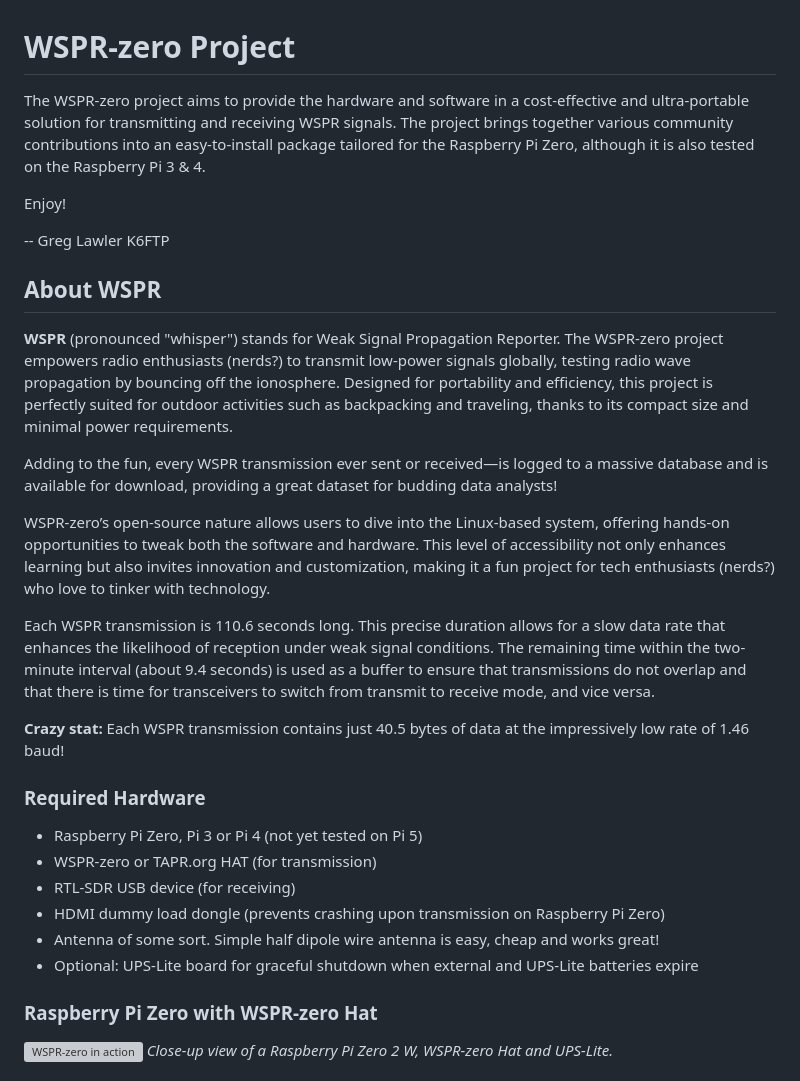
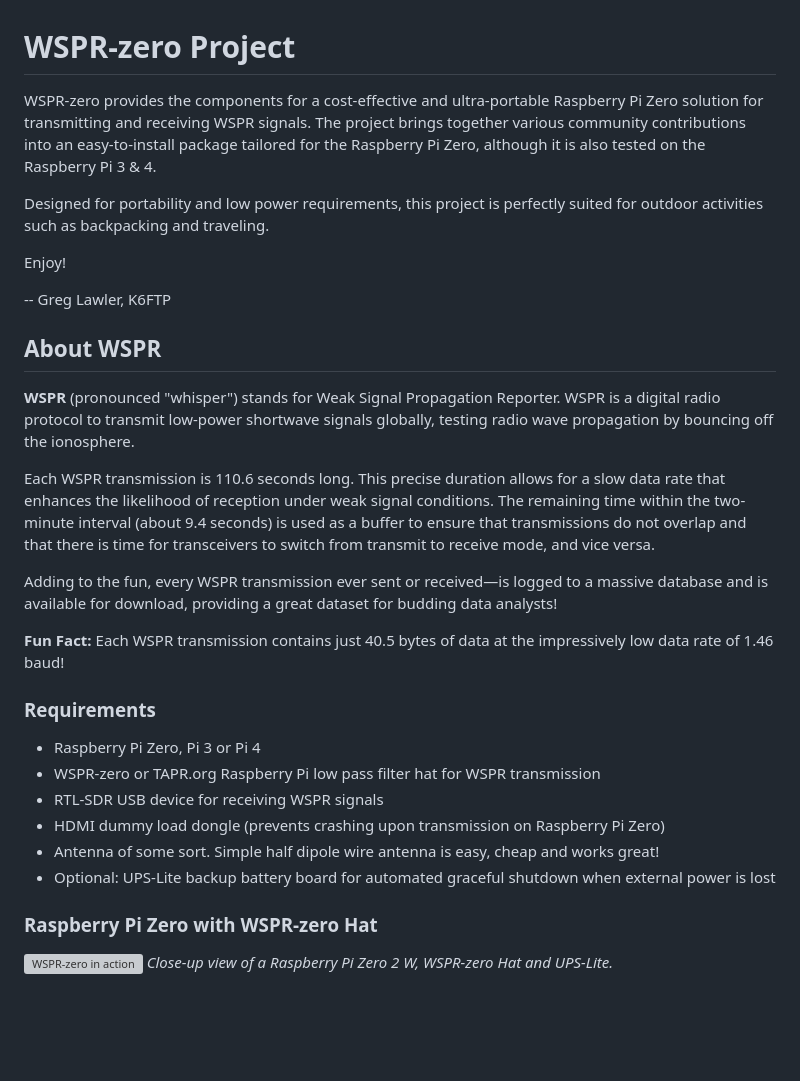
Before and after one commit to zinkwazi/wspr-zero, a Markdown page: README.md, the part around the change. GitHub-like rendering; blank space fills up the shorter version; grey boxes are pictures that could not be loaded.

```diff
--- a/README.md
+++ b/README.md
@@ -1,33 +1,33 @@
 # WSPR-zero Project
 
-The WSPR-zero project aims to provide the hardware and software in a cost-effective and ultra-portable solution for transmitting and receiving WSPR signals.
+WSPR-zero provides the components for a cost-effective and ultra-portable Raspberry Pi Zero solution for transmitting and receiving WSPR signals.
 The project brings together various community contributions into an easy-to-install package tailored for the Raspberry Pi Zero, although it is also tested on the Raspberry Pi 3 & 4.
+
+Designed for portability and low power requirements, this project is perfectly suited for outdoor activities such as backpacking and traveling.
 
 Enjoy!
 
--- Greg Lawler K6FTP
+-- Greg Lawler, K6FTP
 
 ## About WSPR
 
 **WSPR** (pronounced "whisper") stands for Weak Signal Propagation Reporter.
-The WSPR-zero project empowers radio enthusiasts (nerds?) to transmit low-power signals globally, testing radio wave propagation by bouncing off the ionosphere. Designed for portability and efficiency, this project is perfectly suited for outdoor activities such as backpacking and traveling, thanks to its compact size and minimal power requirements.
+WSPR is a digital radio protocol to transmit low-power shortwave signals globally, testing radio wave propagation by bouncing off the ionosphere.
+
+Each WSPR transmission is 110.6 seconds long. This precise duration allows for a slow data rate that enhances the likelihood of reception under weak signal conditions. The remaining time within the two-minute interval (about 9.4 seconds) is used as a buffer to ensure that transmissions do not overlap and that there is time for transceivers to switch from transmit to receive mode, and vice versa.
 
 Adding to the fun, every WSPR transmission ever sent or received—is logged to a massive database and is available for download, providing a great dataset for budding data analysts!
 
-WSPR-zero’s open-source nature allows users to dive into the Linux-based system, offering hands-on opportunities to tweak both the software and hardware. This level of accessibility not only enhances learning but also invites innovation and customization, making it a fun project for tech enthusiasts (nerds?) who love to tinker with technology.
+**Fun Fact:** Each WSPR transmission contains just 40.5 bytes of data at the impressively low data rate of 1.46 baud!
 
-Each WSPR transmission is 110.6 seconds long. This precise duration allows for a slow data rate that enhances the likelihood of reception under weak signal conditions. The remaining time within the two-minute interval (about 9.4 seconds) is used as a buffer to ensure that transmissions do not overlap and that there is time for transceivers to switch from transmit to receive mode, and vice versa.
+### Requirements
 
-**Crazy stat:** Each WSPR transmission contains just 40.5 bytes of data at the impressively low rate of 1.46 baud!
-
-### Required Hardware
-
-- Raspberry Pi Zero, Pi 3 or Pi 4 (not yet tested on Pi 5)
-- WSPR-zero or TAPR.org HAT (for transmission)
-- RTL-SDR USB device (for receiving)
+- Raspberry Pi Zero, Pi 3 or Pi 4
+- WSPR-zero or TAPR.org Raspberry Pi low pass filter hat for WSPR transmission
+- RTL-SDR USB device for receiving WSPR signals
 - HDMI dummy load dongle (prevents crashing upon transmission on Raspberry Pi Zero)
 - Antenna of some sort. Simple half dipole wire antenna is easy, cheap and works great!
-- Optional: UPS-Lite board for graceful shutdown when external and UPS-Lite batteries expire
+- Optional: UPS-Lite backup battery board for automated graceful shutdown when external power is lost
 
 ### Raspberry Pi Zero with WSPR-zero Hat
 ![WSPR-zero in action](images/IMG_9252.jpg "WSPR-zero in Action")
```
